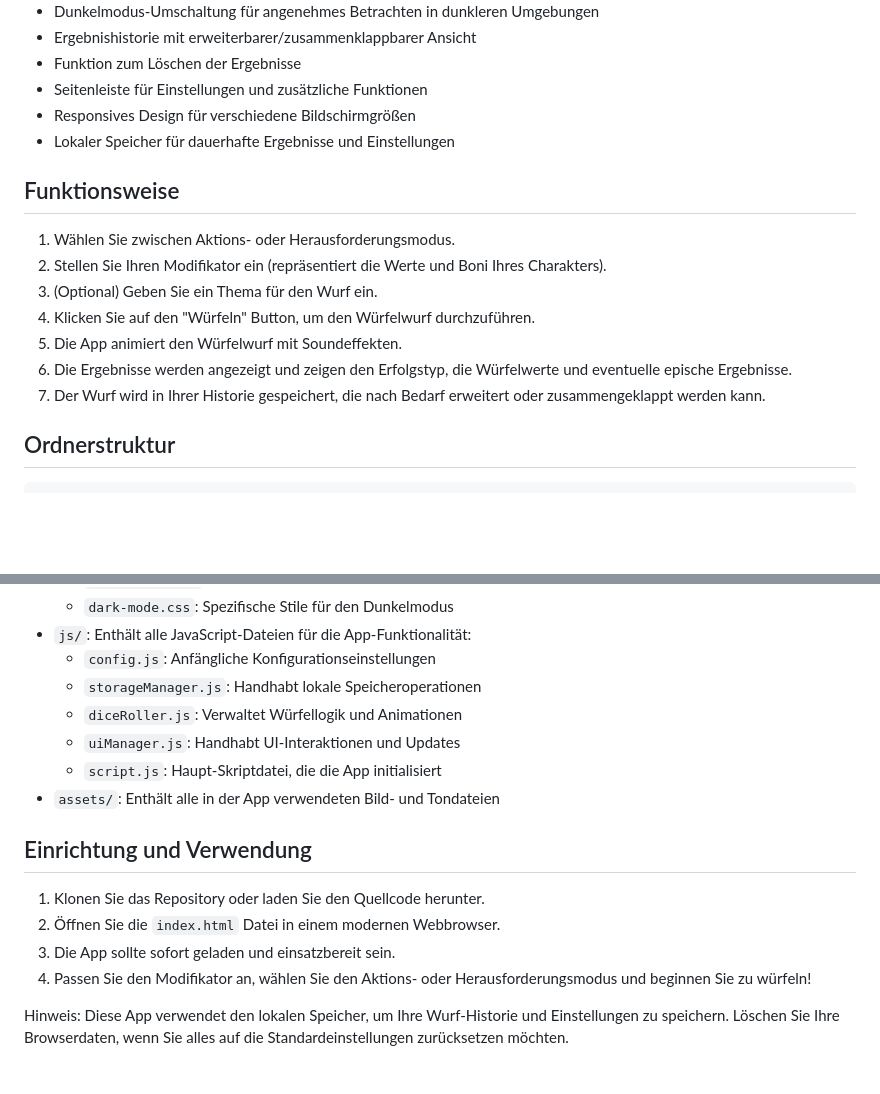
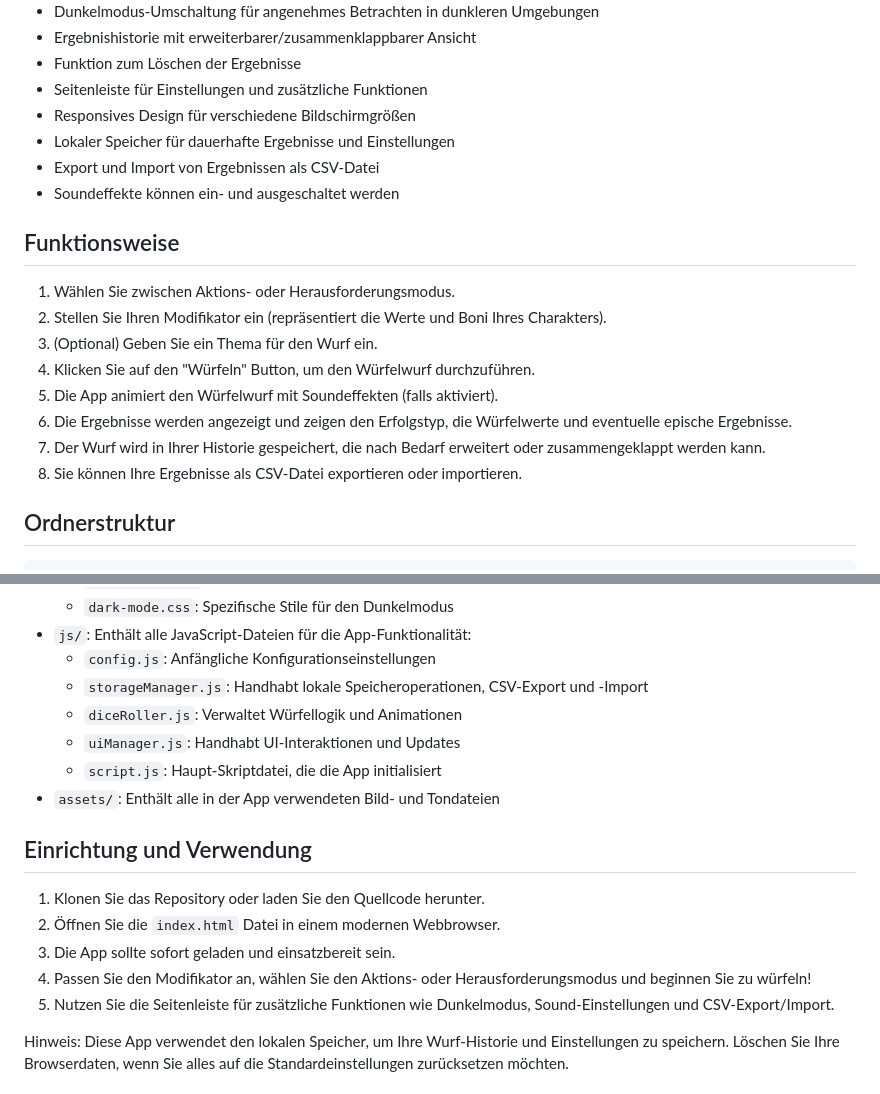
Before and after one commit to Soron6/Diceroll, a Markdown page: README.md, 2 parts joined by grey strips. GitHub-like rendering; blank space fills up the shorter version.

```diff
--- a/README.md
+++ b/README.md
@@ -41,6 +41,8 @@ Der Iron Dice Roller vereinfacht diesen Prozess, indem er die Würfe und Berechn
 - Seitenleiste für Einstellungen und zusätzliche Funktionen
 - Responsives Design für verschiedene Bildschirmgrößen
 - Lokaler Speicher für dauerhafte Ergebnisse und Einstellungen
+- Export und Import von Ergebnissen als CSV-Datei
+- Soundeffekte können ein- und ausgeschaltet werden
 
 ## Funktionsweise
 
@@ -48,9 +50,10 @@ Der Iron Dice Roller vereinfacht diesen Prozess, indem er die Würfe und Berechn
 2. Stellen Sie Ihren Modifikator ein (repräsentiert die Werte und Boni Ihres Charakters).
 3. (Optional) Geben Sie ein Thema für den Wurf ein.
 4. Klicken Sie auf den "Würfeln" Button, um den Würfelwurf durchzuführen.
-5. Die App animiert den Würfelwurf mit Soundeffekten.
+5. Die App animiert den Würfelwurf mit Soundeffekten (falls aktiviert).
 6. Die Ergebnisse werden angezeigt und zeigen den Erfolgstyp, die Würfelwerte und eventuelle epische Ergebnisse.
 7. Der Wurf wird in Ihrer Historie gespeichert, die nach Bedarf erweitert oder zusammengeklappt werden kann.
+8. Sie können Ihre Ergebnisse als CSV-Datei exportieren oder importieren.
 
 ## Ordnerstruktur
 
@@ -102,7 +105,7 @@ iron-dice-roller/
   - `dark-mode.css`: Spezifische Stile für den Dunkelmodus
 - `js/`: Enthält alle JavaScript-Dateien für die App-Funktionalität:
   - `config.js`: Anfängliche Konfigurationseinstellungen
-  - `storageManager.js`: Handhabt lokale Speicheroperationen
+  - `storageManager.js`: Handhabt lokale Speicheroperationen, CSV-Export und -Import
   - `diceRoller.js`: Verwaltet Würfellogik und Animationen
   - `uiManager.js`: Handhabt UI-Interaktionen und Updates
   - `script.js`: Haupt-Skriptdatei, die die App initialisiert
@@ -114,6 +117,7 @@ iron-dice-roller/
 2. Öffnen Sie die `index.html` Datei in einem modernen Webbrowser.
 3. Die App sollte sofort geladen und einsatzbereit sein.
 4. Passen Sie den Modifikator an, wählen Sie den Aktions- oder Herausforderungsmodus und beginnen Sie zu würfeln!
+5. Nutzen Sie die Seitenleiste für zusätzliche Funktionen wie Dunkelmodus, Sound-Einstellungen und CSV-Export/Import.
 
 Hinweis: Diese App verwendet den lokalen Speicher, um Ihre Wurf-Historie und Einstellungen zu speichern. Löschen Sie Ihre Browserdaten, wenn Sie alles auf die Standardeinstellungen zurücksetzen möchten.
 
```
